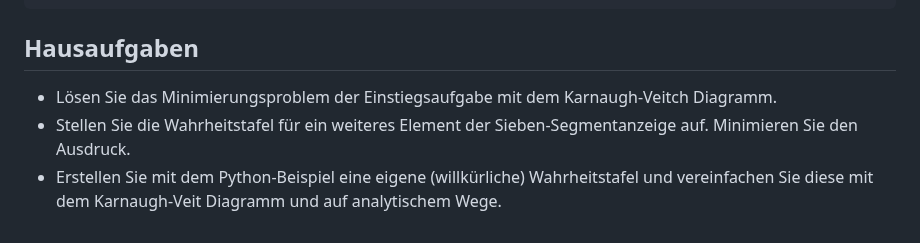
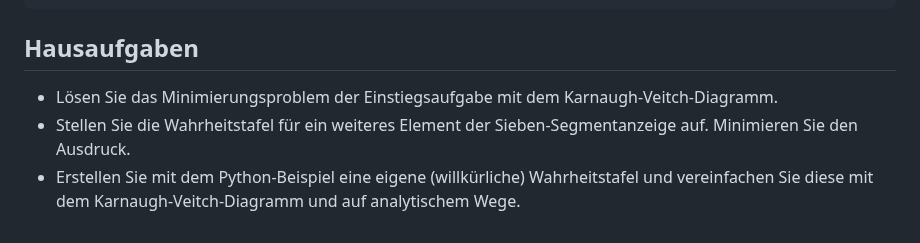
Before and after one commit to TUBAF-IfI-LiaScript/VL_EingebetteteSysteme, a Markdown page: 03_Minimierung.md, the part around the change. GitHub-like rendering.

Commit message:
L03 typo

```diff
--- a/03_Minimierung.md
+++ b/03_Minimierung.md
@@ -824,6 +824,6 @@ print(result)
 
 ## Hausaufgaben
 
-+ Lösen Sie das Minimierungsproblem der Einstiegsaufgabe mit dem Karnaugh-Veitch Diagramm.
++ Lösen Sie das Minimierungsproblem der Einstiegsaufgabe mit dem Karnaugh-Veitch-Diagramm.
 + Stellen Sie die Wahrheitstafel für ein weiteres Element der Sieben-Segmentanzeige auf. Minimieren Sie den Ausdruck.
-+ Erstellen Sie mit dem Python-Beispiel eine eigene (willkürliche) Wahrheitstafel und vereinfachen Sie diese mit dem Karnaugh-Veit Diagramm und auf analytischem Wege.
++ Erstellen Sie mit dem Python-Beispiel eine eigene (willkürliche) Wahrheitstafel und vereinfachen Sie diese mit dem Karnaugh-Veitch-Diagramm und auf analytischem Wege.
```
